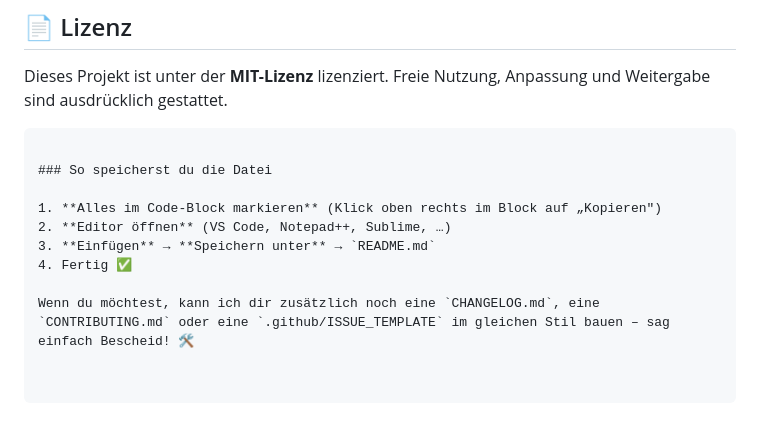
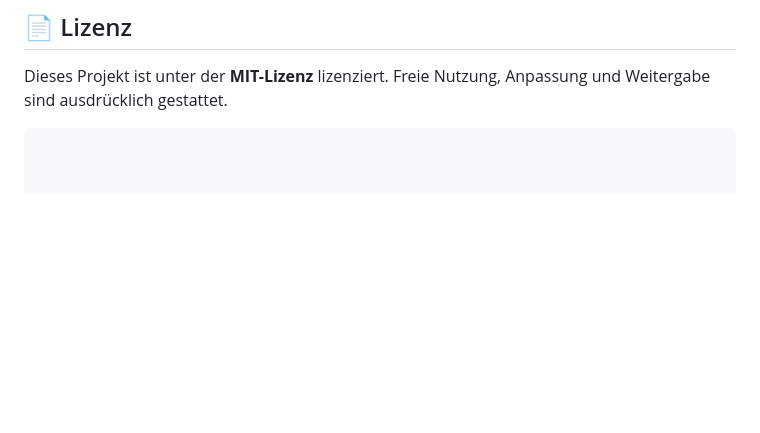
Before and after one commit to fardem/Hyperdeck-Remote-Loop-Rec, a Markdown page: README.md, the part around the change. Rendered like a GitHub page; blank space fills up the shorter version.

Commit message:
Remove file saving instructions from README
Removed instructions for saving the README file and additional file creation offers.

````diff
--- a/README.md
+++ b/README.md
@@ -266,12 +266,3 @@ POST /api/settings
 
 Dieses Projekt ist unter der **MIT-Lizenz** lizenziert. Freie Nutzung, Anpassung und Weitergabe sind ausdrücklich gestattet.
 ```
-
-### So speicherst du die Datei
-
-1. **Alles im Code-Block markieren** (Klick oben rechts im Block auf „Kopieren")
-2. **Editor öffnen** (VS Code, Notepad++, Sublime, …)
-3. **Einfügen** → **Speichern unter** → `README.md`
-4. Fertig ✅
-
-Wenn du möchtest, kann ich dir zusätzlich noch eine `CHANGELOG.md`, eine `CONTRIBUTING.md` oder eine `.github/ISSUE_TEMPLATE` im gleichen Stil bauen – sag einfach Bescheid! 🛠️
````
